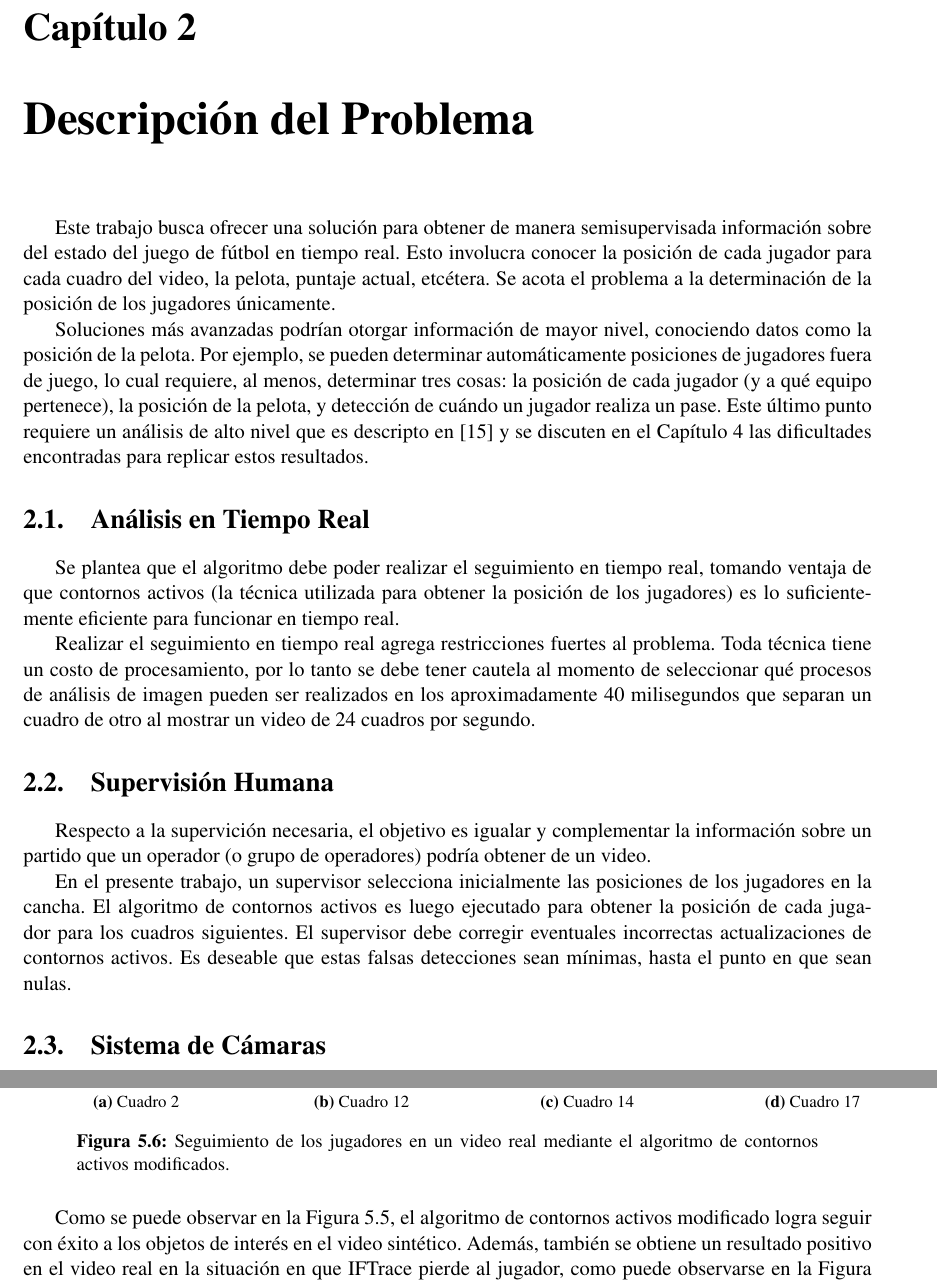
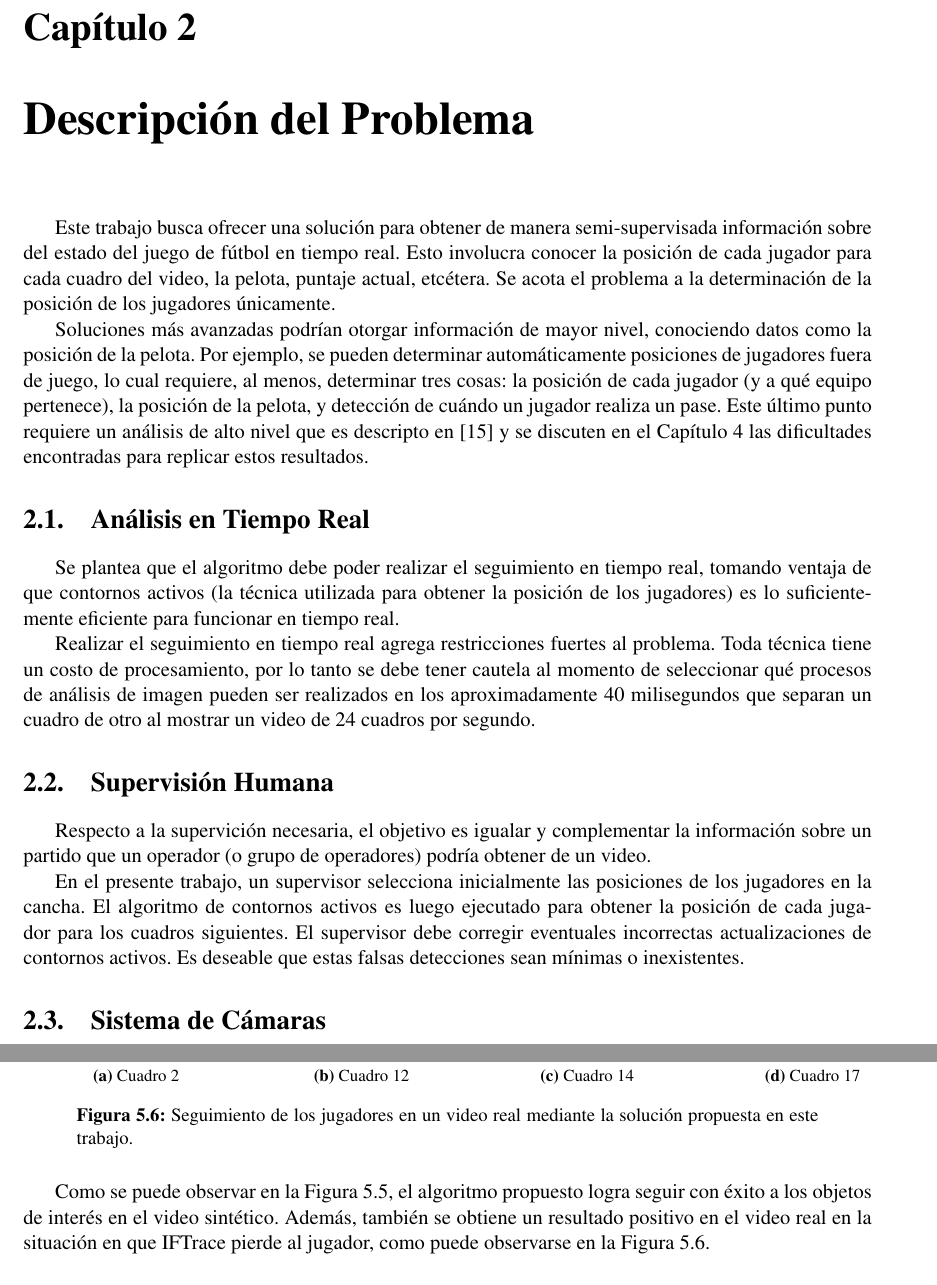
Before and after one commit to champo/proyecto-final, a LaTeX thesis (doc/outline.tex, which reads doc/parts/iftrace.tex, doc/parts/problems.tex): two parts of pages 27 and 40 of 43, joined at a grey line, cut so that both start at the same text. Compiled offline with pdfLaTeX.

Commit message:
alvaman alvaman doing whatever thing alvaman does

```diff
--- a/doc/parts/iftrace.tex
+++ b/doc/parts/iftrace.tex
@@ -93,13 +93,13 @@ semi-supervisada no está contemplada en el algoritmo de IFTrace.
         \subfloat[Cuadro 17]{\includegraphics[width = 1.5in]{./images/cropped_rendered017.png}}
     \end{tabular}
     %% NASTY hack to make refernce work with figures and subfigures, put \label inside \caption env, little bird told me
-    \caption{Seguimiento de los jugadores en un video real mediante el algoritmo de contornos activos modificados.
+    \caption{Seguimiento de los jugadores en un video real mediante la solución propuesta en este trabajo.
     \label{fig:boca-activeContour}
     }
 \end{figure}
 
 Como se puede observar en la Figura \ref{fig:happy-occluded-activeContour},
-el algoritmo de contornos activos modificado logra seguir con éxito a los
+el algoritmo propuesto logra seguir con éxito a los
 objetos de interés en el video sintético. Además, también se obtiene un
 resultado positivo en el video real en la situación en que IFTrace pierde al
 jugador, como puede observarse en la Figura \ref{fig:boca-activeContour}.
--- a/doc/parts/problems.tex
+++ b/doc/parts/problems.tex
@@ -1,7 +1,7 @@
 \chapter{Descripción del Problema}
 \label{chap-problems}
 
-Este trabajo busca ofrecer una solución para obtener de manera semisupervisada
+Este trabajo busca ofrecer una solución para obtener de manera semi-supervisada
 información sobre del estado del juego de fútbol en tiempo real. Esto involucra
 conocer la posición de cada jugador para cada cuadro del video, la pelota,
 puntaje actual, etcétera. Se acota el problema a la determinación de la
@@ -40,8 +40,7 @@ En el presente trabajo, un supervisor selecciona inicialmente las posiciones
 de los jugadores en la cancha. El algoritmo de contornos activos es luego
 ejecutado para obtener la posición de cada jugador para los cuadros siguientes.
 El supervisor debe corregir eventuales incorrectas actualizaciones de contornos
-activos. Es deseable que estas falsas detecciones sean mínimas, hasta el punto
-en que sean nulas.
+activos. Es deseable que estas falsas detecciones sean mínimas o inexistentes.
 
 \section{Sistema de Cámaras}
 
```
Also changed, not shown: doc/parts/ac.tex (+1 -1 lines), doc/parts/problems.tex (2 more changed lines).
